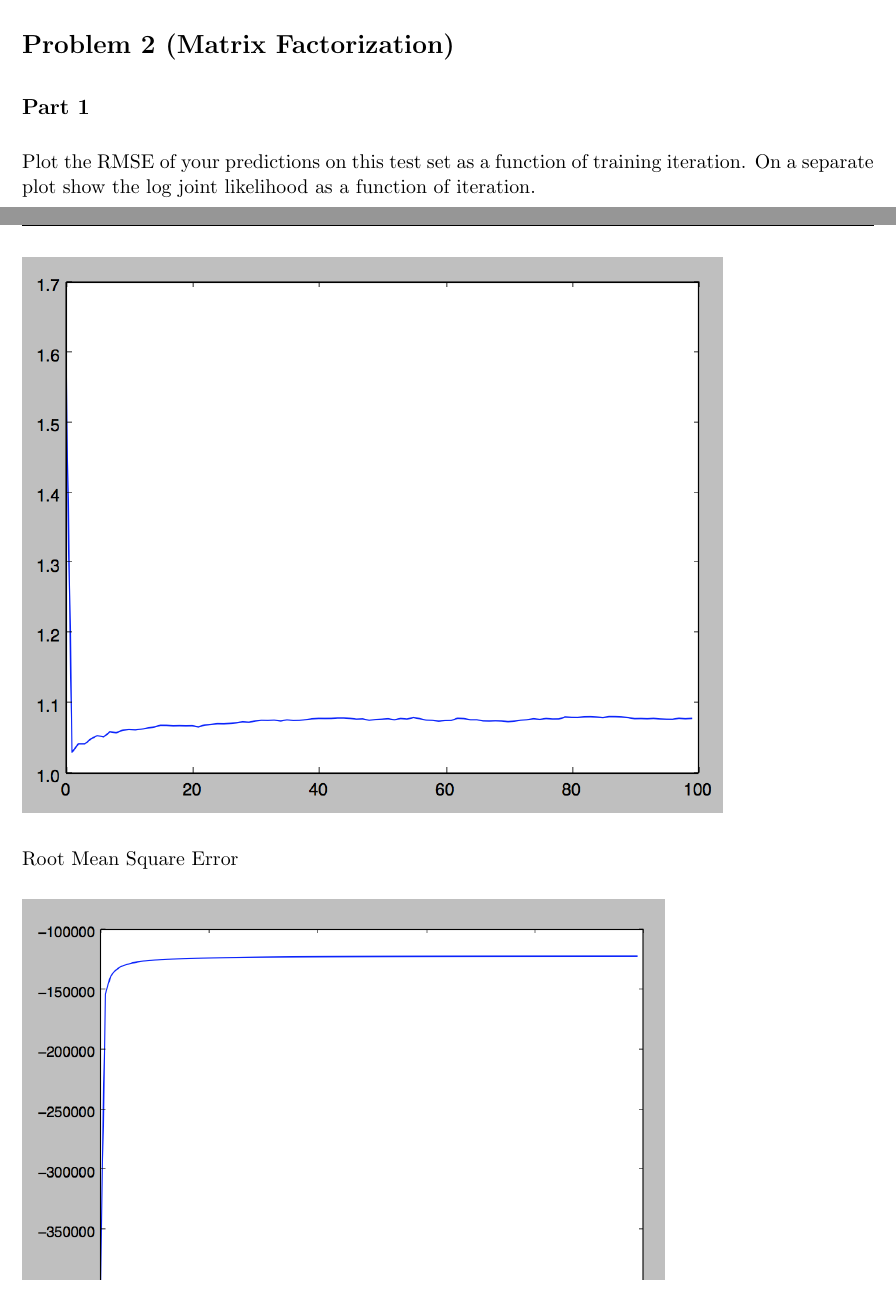
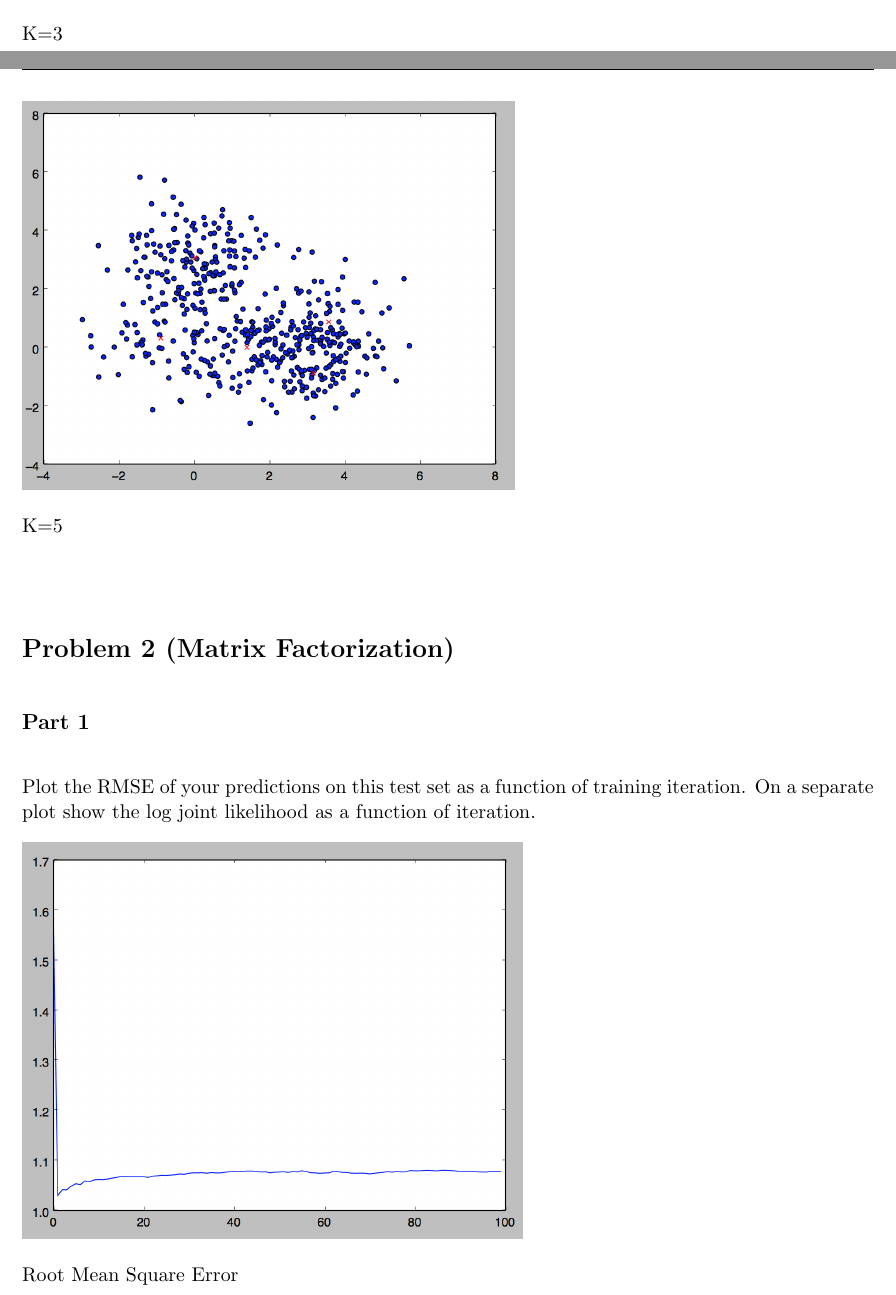
Before and after one commit to AkiraKaneshiro/machine-learning, a LaTeX problem sheet (HW04/HW04.tex): two parts of pages 2 and 3 of 6 before the commit and two parts of pages 1 and 2 of 5 after it, joined at a grey line, cut at the place of the change. Compiled offline with pdfLaTeX.

Commit message:
updated .tex file

```diff
--- a/HW04/HW04.tex
+++ b/HW04/HW04.tex
@@ -102,7 +102,7 @@
 
 \newcommand\NAME{Daniel Kronovet}
 \newcommand\UNI{003349897}
-\newcommand\HWNUM{03}
+\newcommand\HWNUM{04}
 
 \begin{document}
 
@@ -122,3 +122,4 @@ Plot the value of the objective function for K = 2,3,4,5 run over 20 iterations:
 
 For k = 3, 5, plot the 500 data points and indicate the means:
 
+\includegraphics[scale=.5]{images/k3}
@@ -126,5 +126,9 @@ For k = 3, 5, plot the 500 data points and indicate the means:
 
-\includegraphics[scale=.6]{images/k5}
+K=3
+
+\includegraphics[scale=.5]{images/k5}
+
+K=5
 
 \section*{Problem 2 (Matrix Factorization)}
 
@@ -132,7 +136,7 @@ For k = 3, 5, plot the 500 data points and indicate the means:
 
 Plot the RMSE of your predictions on this test set as a function of training iteration. On a separate plot show the log joint likelihood as a function of iteration.
 
-\includegraphics[scale=.7]{images/rmse}
+\includegraphics[scale=.5]{images/rmse}
 
 Root Mean Square Error
 
```
Also changed, not shown: HW04/HW04.pdf, HW04/HW04.tex (5 more changed lines).
